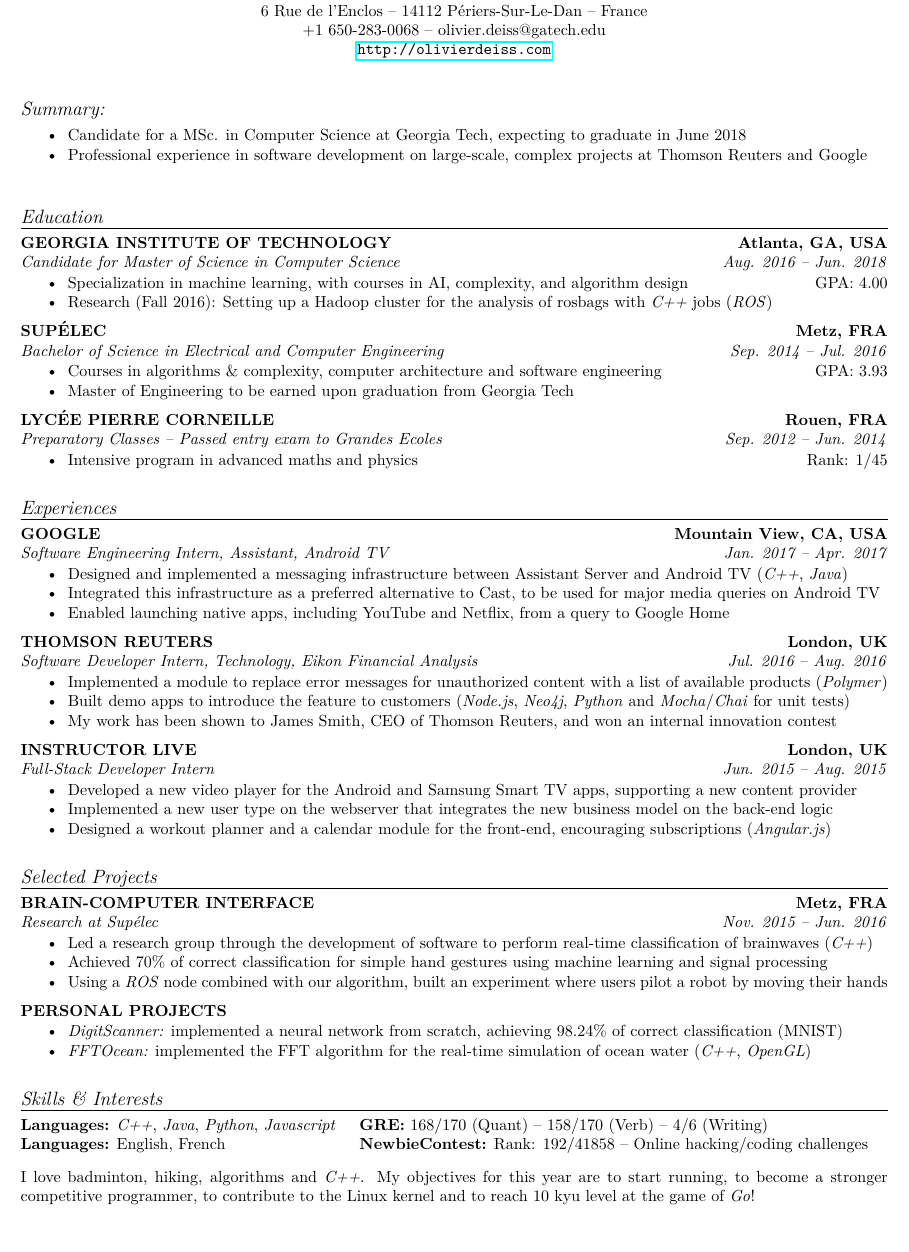
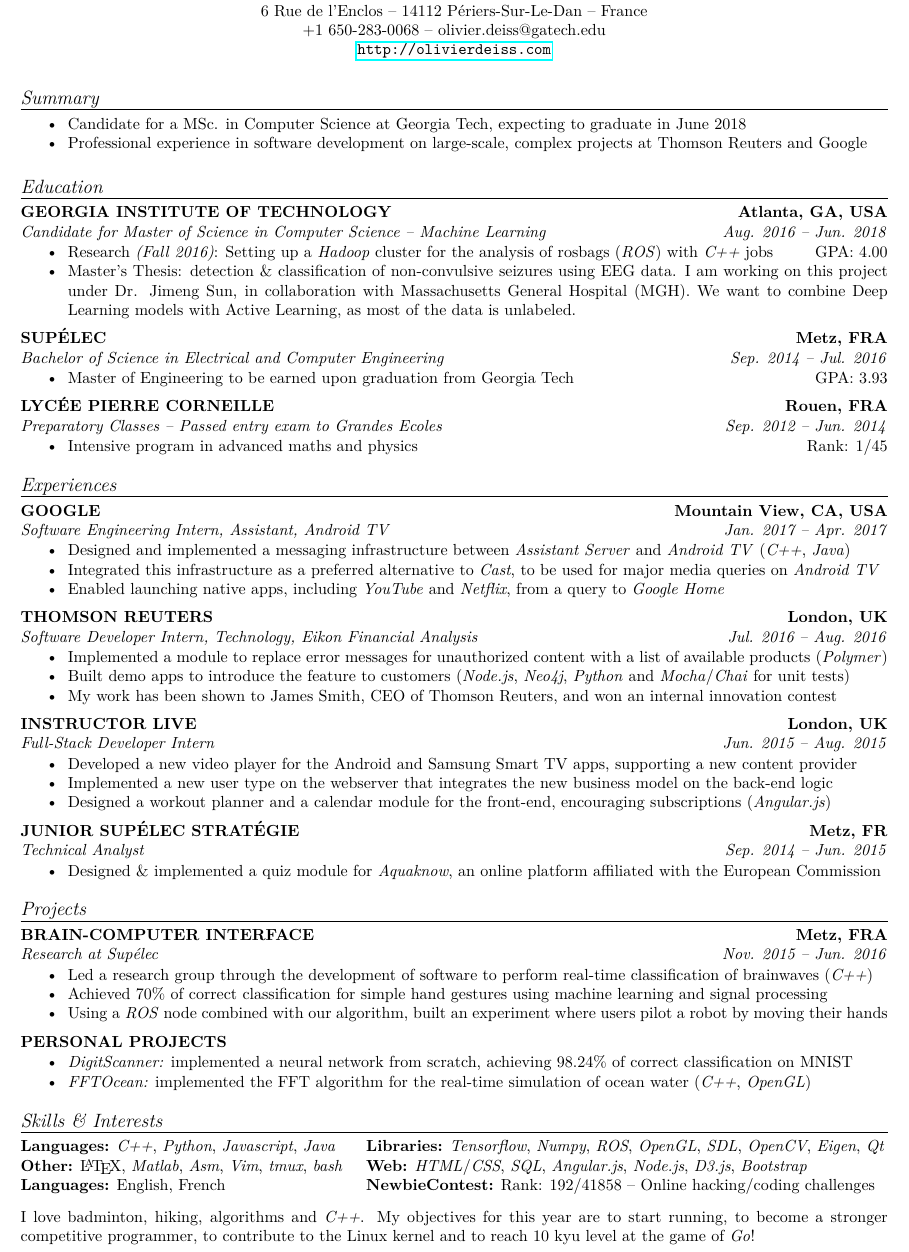
Before and after one commit to cswest/Resume, a LaTeX CV (Resume.tex): part of the page, cut so that both start at the same text. Compiled offline with pdfLaTeX.

Commit message:
Updated according to Tech Career Fair review

```diff
--- a/Resume.tex
+++ b/Resume.tex
@@ -29,9 +29,8 @@
 \setitemize{itemsep=-0.1cm}                       % no space between itms
 \newcommand{\marginline}{-0.3cm}
 \newcommand{\margincontent}{-0.6cm}
-\newcommand{\marginsummary}{-0.3cm}
-\newcommand{\marginbeforesection}{0.45cm}
-\newcommand{\marginaftersummary}{0.2cm}
+\newcommand{\margincontentnotextbefore}{-0.3cm}
+\newcommand{\marginbeforesection}{0.25cm}
 \newcommand{\marginmisc}{0.3cm}
 \newcommand{\marginbeforemisc}{-0.75cm}
 \newcommand{\linewidthperso}{0.02cm}
@@ -67,31 +66,29 @@
   \url{http://olivierdeiss.com}
 \end{center}
 
-\stylesummary{Summary:}
+\stylesection{Summary}
 
-\vspace{\marginsummary}
+\vspace{\margincontentnotextbefore}
 \begin{itemize}
   \item Candidate for a MSc. in Computer Science at Georgia Tech, expecting to graduate in June 2018
   \item Professional experience in software development on large-scale, complex projects at Thomson Reuters and Google
 \end{itemize}
-\vspace{\marginaftersummary}
 
 \stylesection{Education}
 
 \styletitle{GEORGIA INSTITUTE OF TECHNOLOGY} \hfill \styleloc{Atlanta, GA, USA}\\
-\styledesc{Candidate for Master of Science in Computer Science} \hfill \styledates{Aug. 2016 -- Jun. 2018}\\
+\styledesc{Candidate for Master of Science in Computer Science -- Machine Learning} \hfill \styledates{Aug. 2016 -- Jun. 2018}\\
 \vspace{\margincontent}
 \begin{itemize}
-  \item Specialization in machine learning, with courses in AI, complexity, and algorithm design \hfill GPA: 4.00
-  \item Research (Fall 2016): Setting up a Hadoop cluster for the analysis of rosbags with \textit{C++} jobs (\textit{ROS})
+  \item Research \textit{(Fall 2016)}: Setting up a \textit{Hadoop} cluster for the analysis of rosbags (\textit{ROS}) with \textit{C++} jobs \hfill GPA: 4.00
+  \item Master's Thesis: detection \& classification of non-convulsive seizures using EEG data. I am working on this project under Dr. Jimeng Sun, in collaboration with Massachusetts General Hospital (MGH). We want to combine Deep Learning models with Active Learning, as most of the data is unlabeled.
 \end{itemize}
 
 \styletitle{SUP\'ELEC} \hfill \styleloc{Metz, FRA}\\
 \styledesc{Bachelor of Science in Electrical and Computer Engineering} \hfill \styledates{Sep. 2014 -- Jul. 2016}\\
 \vspace{\margincontent}
 \begin{itemize}
-  \item Courses in algorithms \& complexity, computer architecture and software engineering \hfill GPA: 3.93
-  \item Master of Engineering to be earned upon graduation from Georgia Tech
+  \item Master of Engineering to be earned upon graduation from Georgia Tech \hfill GPA: 3.93
 \end{itemize}
 
 \styletitle{LYC\'EE PIERRE CORNEILLE} \hfill \styleloc{Rouen, FRA}\\
@@ -107,9 +104,9 @@
 \styledesc{Software Engineering Intern, Assistant, Android TV} \hfill \styledates{Jan. 2017 -- Apr. 2017}\\
 \vspace{\margincontent}
 \begin{itemize}
-  \item Designed and implemented a messaging infrastructure between Assistant Server and Android TV (\textit{C++}, \textit{Java})
-  \item Integrated this infrastructure as a preferred alternative to Cast, to be used for major media queries on Android TV
-  \item Enabled launching native apps, including YouTube and Netflix, from a query to Google Home
+  \item Designed and implemented a messaging infrastructure between \textit{Assistant Server} and \textit{Android TV} (\textit{C++}, \textit{Java})
+  \item Integrated this infrastructure as a preferred alternative to \textit{Cast}, to be used for major media queries on \textit{Android TV}
+  \item Enabled launching native apps, including \textit{YouTube} and \textit{Netflix}, from a query to \textit{Google Home}
 \end{itemize}
 
 \styletitle{THOMSON REUTERS} \hfill \styleloc{London, UK}\\
@@ -130,7 +127,14 @@
   \item Designed a workout planner and a calendar module for the front-end, encouraging subscriptions (\textit{Angular.js})
 \end{itemize}
 
-\stylesection{Selected Projects}
+\styletitle{JUNIOR SUP\'ELEC STRAT\'EGIE} \hfill \styleloc{Metz, FR}\\
+\styledesc{Technical Analyst} \hfill \styledates{Sep. 2014 -- Jun. 2015}\\
+\vspace{\margincontent}
+\begin{itemize}
+  \item Designed \& implemented a quiz module for \textit{Aquaknow}, an online platform affiliated with the European Commission
+\end{itemize}
+
+\stylesection{Projects}
 
 \styletitle{BRAIN-COMPUTER INTERFACE} \hfill \styleloc{Metz, FRA}\\
 \styledesc{Research at Sup\'elec} \hfill \styledates{Nov. 2015 -- Jun. 2016}\\
@@ -144,7 +148,7 @@
 \styletitle{PERSONAL PROJECTS}\\
 \vspace{\margincontent}
 \begin{itemize}
-  \item \textit{DigitScanner:} implemented a neural network from scratch, achieving 98.24\% of correct classification (MNIST)
+  \item \textit{DigitScanner:} implemented a neural network from scratch, achieving 98.24\% of correct classification on MNIST
   \item \textit{FFTOcean:} implemented the FFT algorithm for the real-time simulation of ocean water (\textit{C++}, \textit{OpenGL})
 \end{itemize}
 
@@ -152,8 +156,9 @@
 ~\\
 \vspace{\marginbeforemisc}
 
-\noindent\begin{tabular}{@{}p{7cm}p{12cm}}
-  \textbf{Languages:} \textit{C++}, \textit{Java}, \textit{Python}, \textit{Javascript} & \textbf{GRE:} 168/170 (Quant) -- 158/170 (Verb) -- 4/6 (Writing)\\
+\noindent\begin{tabular}{@{}p{7.15cm}p{12cm}}
+  \textbf{Languages:} \textit{C++}, \textit{Python}, \textit{Javascript}, \textit{Java} & \textbf{Libraries:} \textit{Tensorflow}, \textit{Numpy}, \textit{ROS}, \textit{OpenGL}, \textit{SDL}, \textit{OpenCV}, \textit{Eigen}, \textit{Qt}\\
+  \textbf{Other:} \LaTeX, \textit{Matlab}, \textit{Asm}, \textit{Vim}, \textit{tmux}, \textit{bash} & \textbf{Web:} \textit{HTML}/\textit{CSS}, \textit{SQL}, \textit{Angular.js}, \textit{Node.js}, \textit{D3.js}, \textit{Bootstrap}\\
   \textbf{Languages:} English, French & \textbf{NewbieContest:} Rank: 192/41858 -- Online hacking/coding challenges\\
 \end{tabular}
 
```
Also changed, not shown: Resume.pdf, 1 other file.
